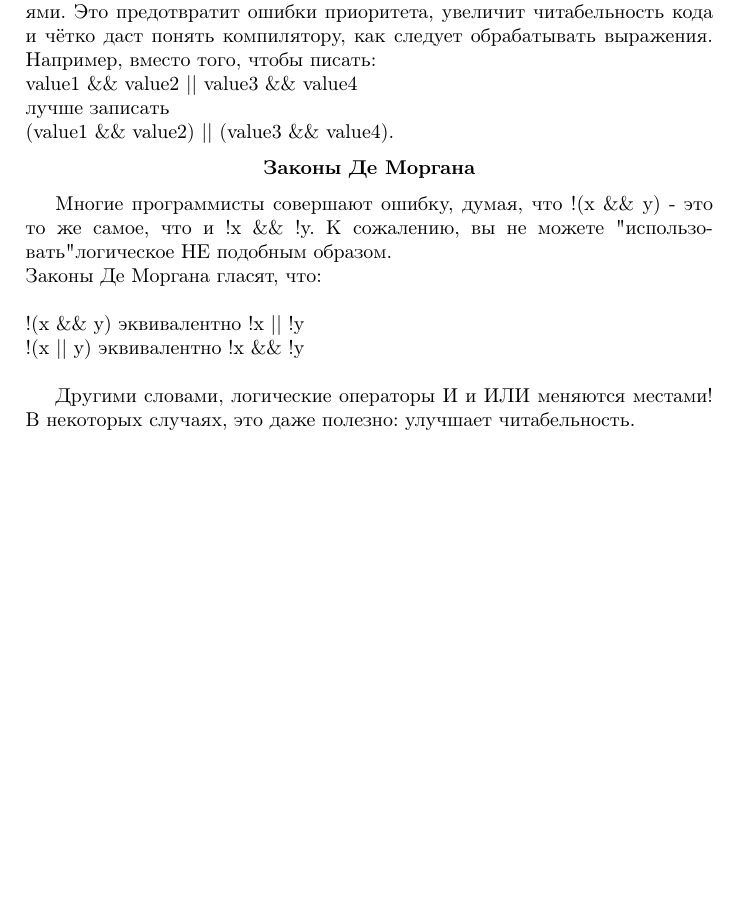
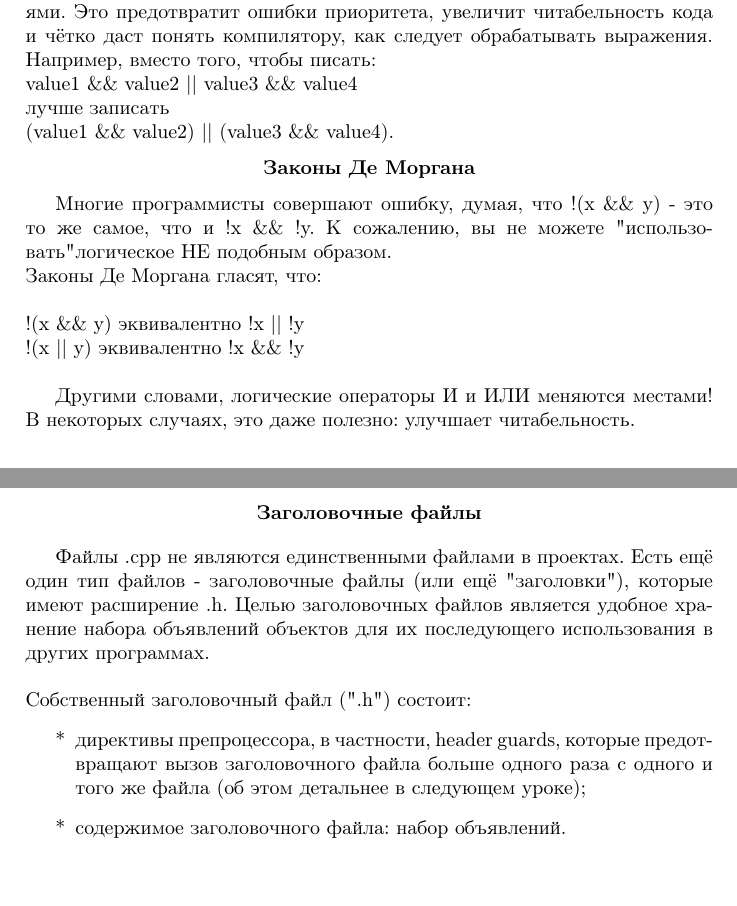
Before and after one commit to rurewa/TEX, a LaTeX document (MyBook/CPP_Advice/advice.tex): part of page 8 of 8 before the commit and two parts of pages 8 and 9 of 9 after it, the two joined at a grey line, cut so that both start at the same text, the shorter picture padded with empty space. Compiled offline with pdfLaTeX.

Commit message:
Update advice project

```diff
--- a/MyBook/CPP_Advice/advice.tex
+++ b/MyBook/CPP_Advice/advice.tex
@@ -326,4 +326,16 @@ value1 \&\& value2 || value3 \&\& value4
 Другими словами, логические операторы И и ИЛИ меняются местами! В
 некоторых случаях, это даже полезно: улучшает читабельность.
 \end{sloppypar}
+\begin{center}
+\textbf{Заголовочные файлы}
+\end{center}
+\begin{sloppypar}
+Файлы .cpp не являются единственными файлами в проектах. Есть ещё один тип файлов - заголовочные файлы (или ещё "заголовки"), которые имеют расширение .h. Целью заголовочных файлов является удобное хранение набора объявлений объектов для их последующего использования в других программах.
+\\ \\
+Собственный заголовочный файл (".h") состоит:
+\begin{itemize}
+\item[*]директивы препроцессора, в частности, header guards, которые предотвращают вызов заголовочного файла больше одного раза с одного и того же файла (об этом детальнее в следующем уроке);
+\item[*]содержимое заголовочного файла: набор объявлений.
+\end{itemize}
+\end{sloppypar}
 \end{document}
```
Also changed, not shown: MyBook/CPP_Advice/advice.pdf, 2 other files.
